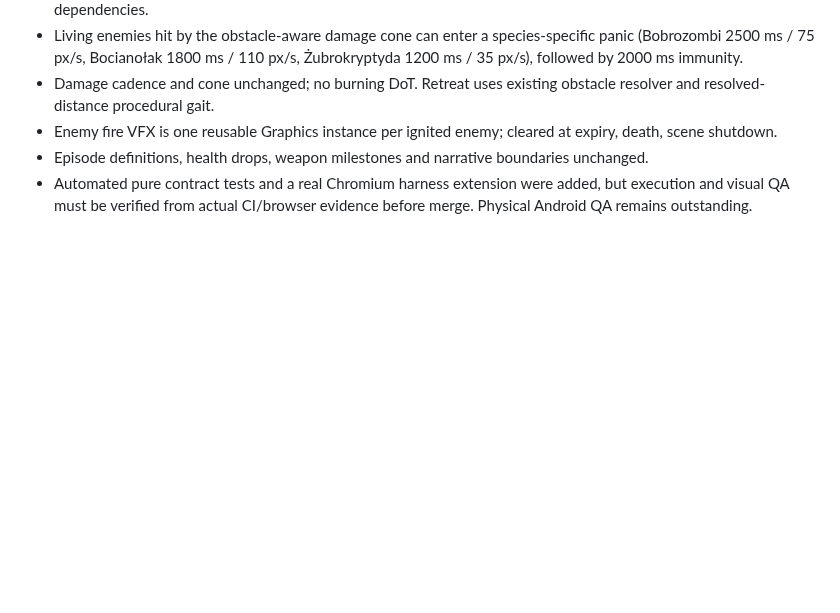
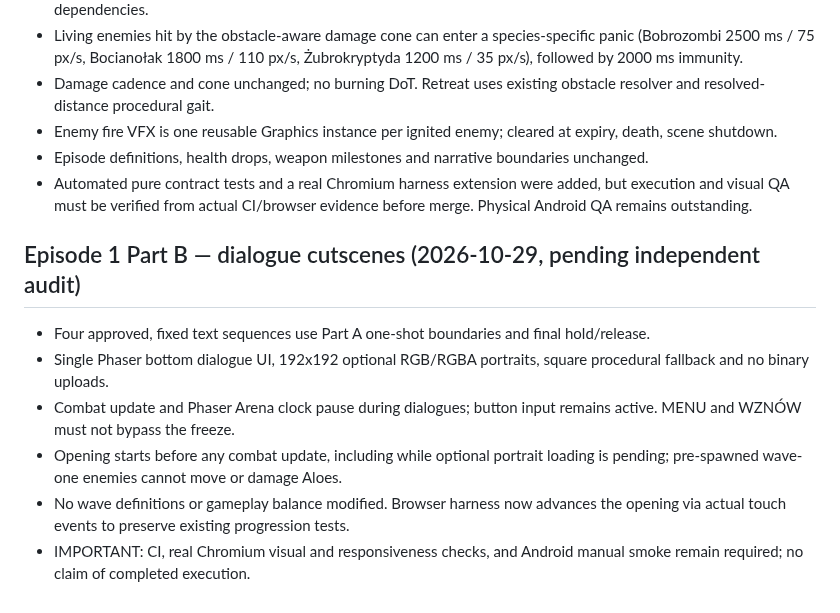
Before and after one commit to lukaszpeciak91-sys/klusoczlek, a Markdown page: docs/PROGRESS.md, the part around the change. Rendered like a GitHub page; blank space fills up the shorter version.

Commit message:
docs: record narrative Part B scope and verification limits

```diff
--- a/docs/PROGRESS.md
+++ b/docs/PROGRESS.md
@@ -242,3 +242,12 @@ Po każdym scalonym PR: data, numer PR, dokładnie co działa, co nie działa, n
 - Enemy fire VFX is one reusable Graphics instance per ignited enemy; cleared at expiry, death, scene shutdown.
 - Episode definitions, health drops, weapon milestones and narrative boundaries unchanged.
 - Automated pure contract tests and a real Chromium harness extension were added, but execution and visual QA must be verified from actual CI/browser evidence before merge. Physical Android QA remains outstanding.
+
+
+## Episode 1 Part B — dialogue cutscenes (2026-10-29, pending independent audit)
+- Four approved, fixed text sequences use Part A one-shot boundaries and final hold/release.
+- Single Phaser bottom dialogue UI, 192x192 optional RGB/RGBA portraits, square procedural fallback and no binary uploads.
+- Combat update and Phaser Arena clock pause during dialogues; button input remains active. MENU and WZNÓW must not bypass the freeze.
+- Opening starts before any combat update, including while optional portrait loading is pending; pre-spawned wave-one enemies cannot move or damage Aloes.
+- No wave definitions or gameplay balance modified. Browser harness now advances the opening via actual touch events to preserve existing progression tests.
+- IMPORTANT: CI, real Chromium visual and responsiveness checks, and Android manual smoke remain required; no claim of completed execution.
```
